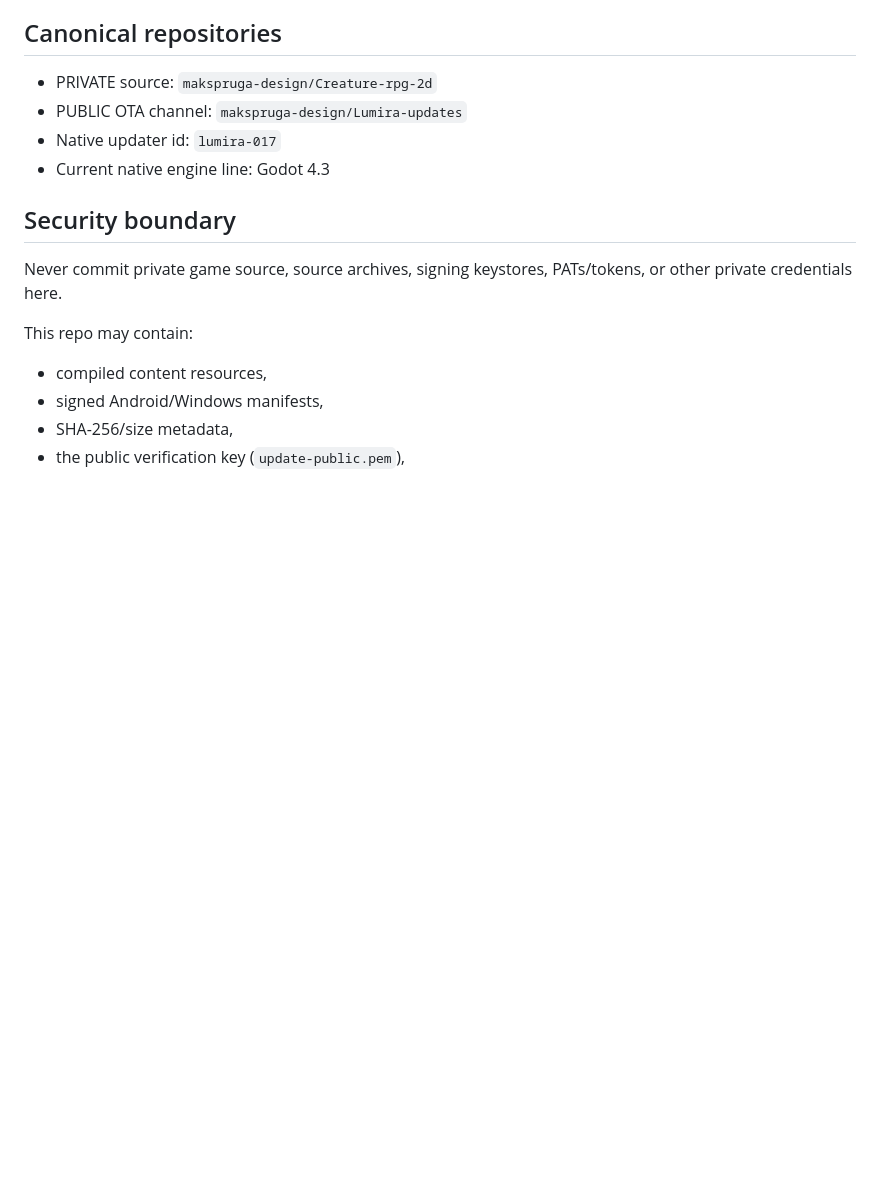
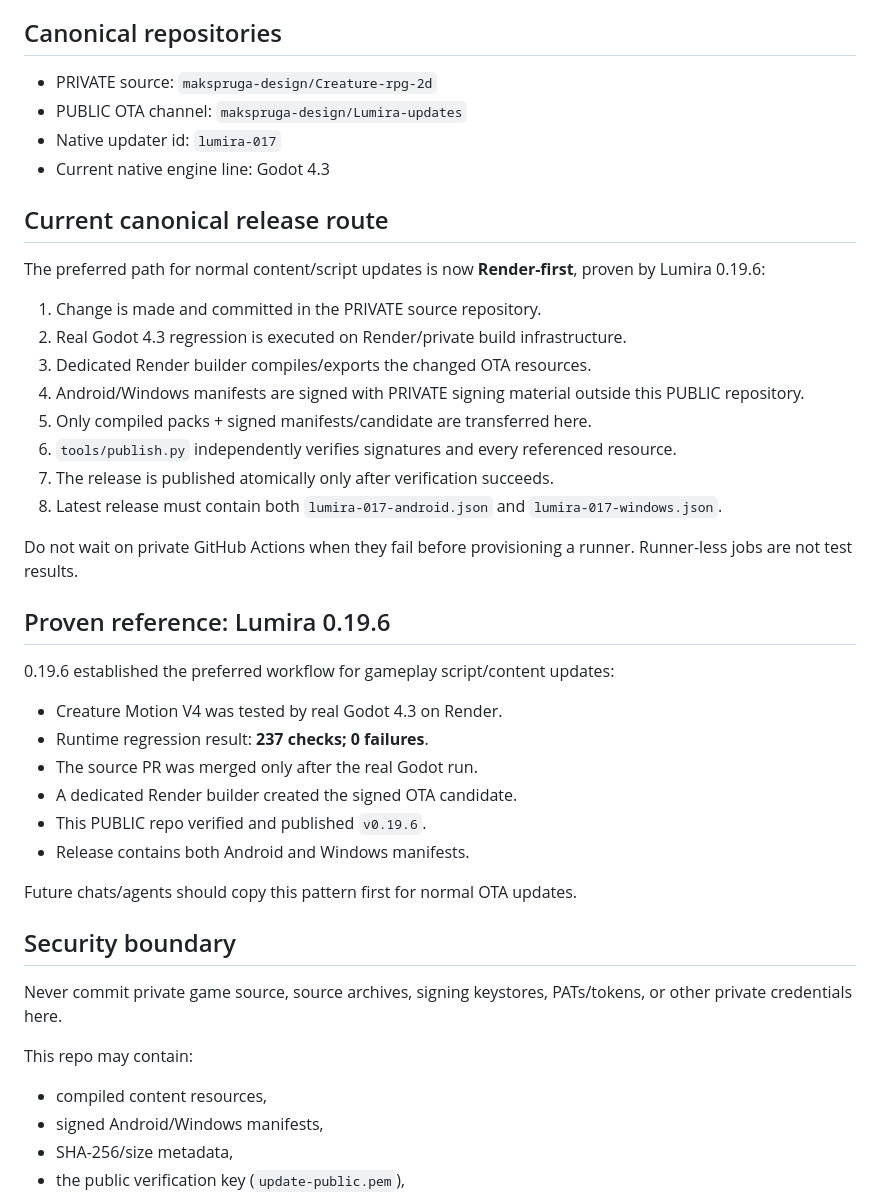
Before and after one commit to makspruga-design/Lumira-updates, a Markdown page: docs/OTA_RELEASE_PROTOCOL.md, the part around one of its changes. Drawn GitHub-style; blank space fills up the shorter version.

```diff
--- a/docs/OTA_RELEASE_PROTOCOL.md
+++ b/docs/OTA_RELEASE_PROTOCOL.md
@@ -8,6 +8,34 @@ This PUBLIC repository is the publication/verification side of Lumira's in-game
 - PUBLIC OTA channel: `makspruga-design/Lumira-updates`
 - Native updater id: `lumira-017`
 - Current native engine line: Godot 4.3
+
+## Current canonical release route
+
+The preferred path for normal content/script updates is now **Render-first**, proven by Lumira 0.19.6:
+
+1. Change is made and committed in the PRIVATE source repository.
+2. Real Godot 4.3 regression is executed on Render/private build infrastructure.
+3. Dedicated Render builder compiles/exports the changed OTA resources.
+4. Android/Windows manifests are signed with PRIVATE signing material outside this PUBLIC repository.
+5. Only compiled packs + signed manifests/candidate are transferred here.
+6. `tools/publish.py` independently verifies signatures and every referenced resource.
+7. The release is published atomically only after verification succeeds.
+8. Latest release must contain both `lumira-017-android.json` and `lumira-017-windows.json`.
+
+Do not wait on private GitHub Actions when they fail before provisioning a runner. Runner-less jobs are not test results.
+
+## Proven reference: Lumira 0.19.6
+
+0.19.6 established the preferred workflow for gameplay script/content updates:
+
+- Creature Motion V4 was tested by real Godot 4.3 on Render.
+- Runtime regression result: **237 checks; 0 failures**.
+- The source PR was merged only after the real Godot run.
+- A dedicated Render builder created the signed OTA candidate.
+- This PUBLIC repo verified and published `v0.19.6`.
+- Release contains both Android and Windows manifests.
+
+Future chats/agents should copy this pattern first for normal OTA updates.
 
 ## Security boundary
 
```
Also changed, not shown: other parts of docs/OTA_RELEASE_PROTOCOL.md (+18 -24 lines).
